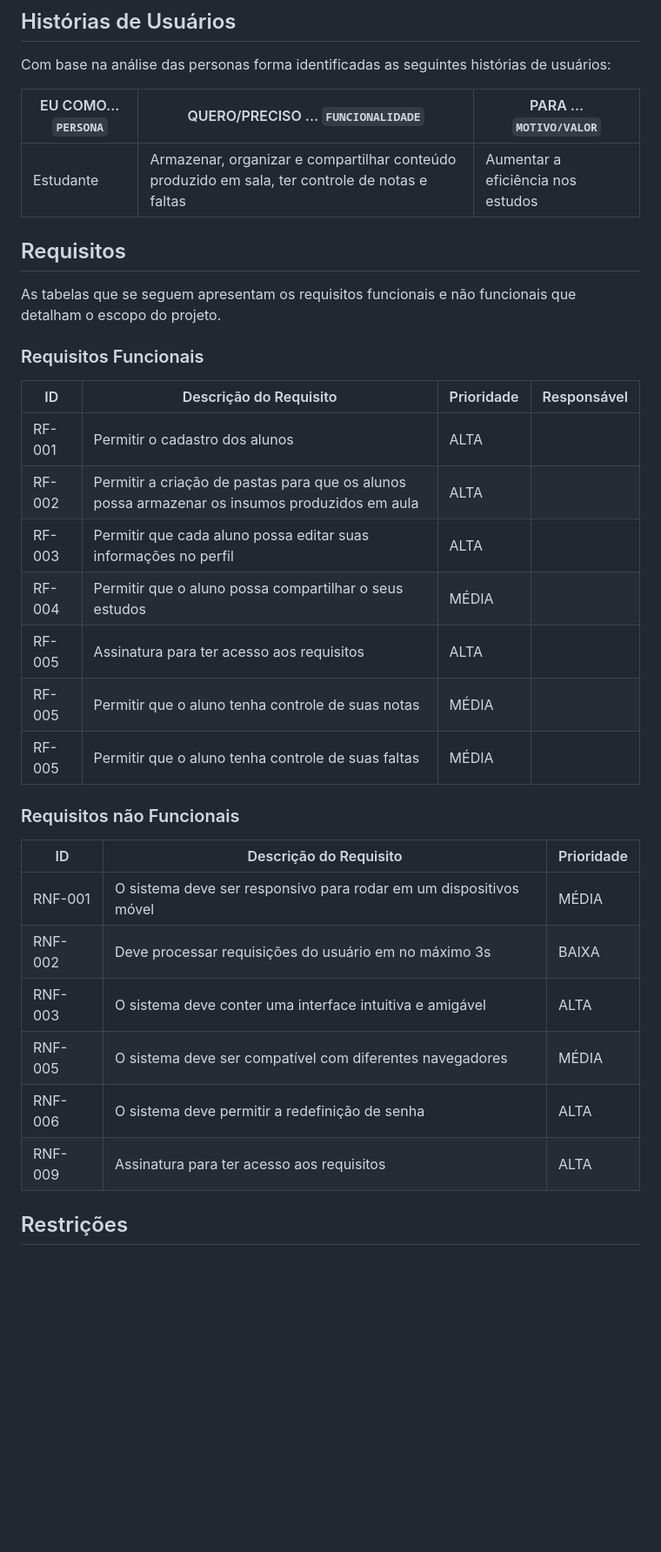
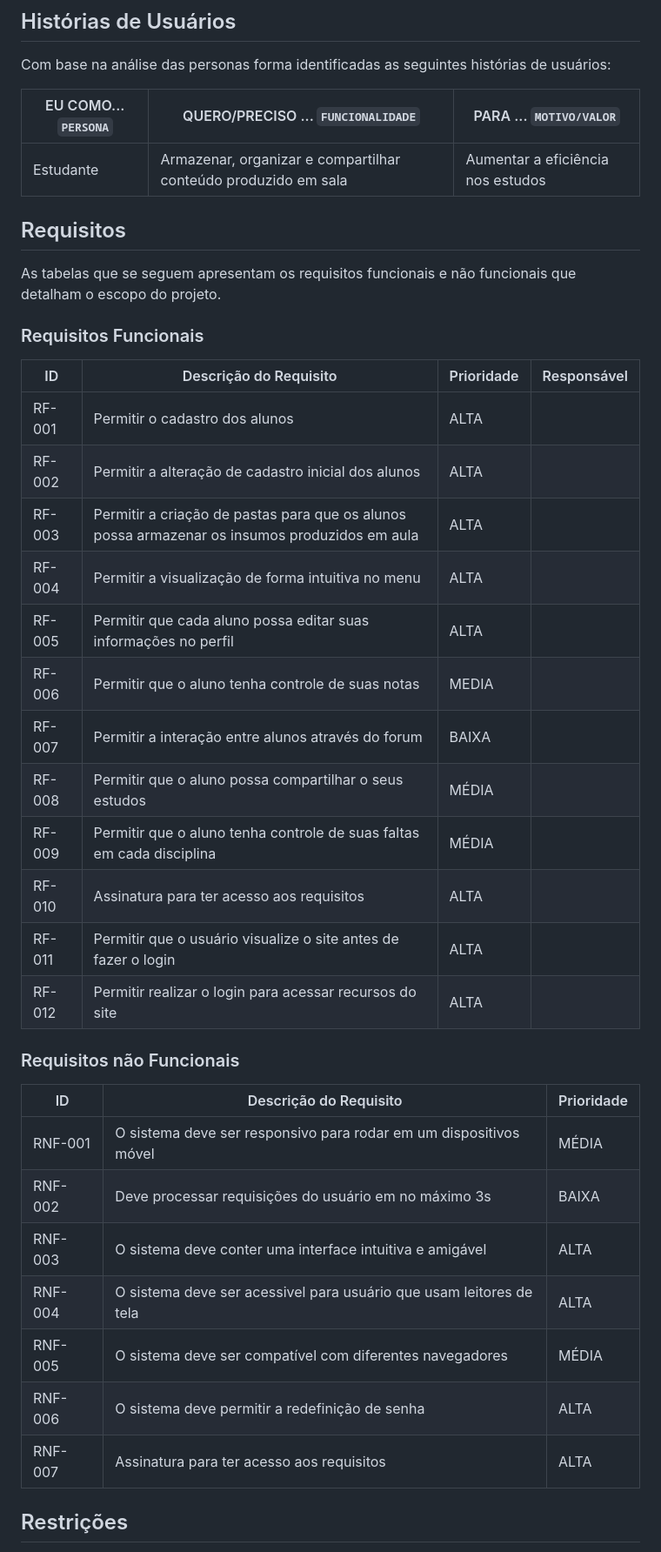
Before and after one commit to ICEI-PUC-Minas-PBR-SI/pbr-si-ads-2023-2-p1-tiaw-g5-classcapture, a Markdown page: docs/especification.md, the part around the change printed below. Shown: that part at 87% size. GitHub-like rendering; blank space fills up the shorter version.

```diff
--- a/docs/especification.md
+++ b/docs/especification.md
@@ -40,7 +40,7 @@ Com base na análise das personas forma identificadas as seguintes histórias de
 
 |EU COMO... `PERSONA`| QUERO/PRECISO ... `FUNCIONALIDADE` |PARA ... `MOTIVO/VALOR`                 |
 |--------------------|------------------------------------|----------------------------------------|
-|Estudante  | Armazenar, organizar e compartilhar conteúdo produzido em sala, ter controle de notas e faltas | Aumentar a eficiência nos estudos |
+|Estudante  | Armazenar, organizar e compartilhar conteúdo produzido em sala | Aumentar a eficiência nos estudos |
 
 ## Requisitos
 
@@ -51,12 +51,17 @@ As tabelas que se seguem apresentam os requisitos funcionais e não funcionais q
 |ID    | Descrição do Requisito  | Prioridade | Responsável |
 |------|-----------------------------------------|----| ----|
 |RF-001| Permitir o cadastro dos alunos | ALTA |  |
-|RF-002| Permitir a criação de pastas para que os alunos possa armazenar os insumos produzidos em aula | ALTA | |
-|RF-003| Permitir que cada aluno possa editar suas informações no perfil | ALTA | |
-|RF-004| Permitir que o aluno possa compartilhar o seus estudos | MÉDIA | |
-|RF-005| Assinatura para ter acesso aos requisitos | ALTA | |
-|RF-005| Permitir que o aluno tenha controle de suas notas | MÉDIA | |
-|RF-005| Permitir que o aluno tenha controle de suas faltas | MÉDIA | |
+|RF-002| Permitir a alteração de cadastro inicial dos alunos | ALTA |  |
+|RF-003| Permitir a criação de pastas para que os alunos possa armazenar os insumos produzidos em aula | ALTA | |
+|RF-004| Permitir a visualização de forma intuitiva no menu | ALTA | |
+|RF-005| Permitir que cada aluno possa editar suas informações no perfil | ALTA | |
+|RF-006| Permitir que o aluno tenha controle de suas notas  | MEDIA | |
+|RF-007| Permitir a interação entre alunos através do forum | BAIXA | |
+|RF-008| Permitir que o aluno possa compartilhar o seus estudos | MÉDIA | |
+|RF-009| Permitir que o aluno tenha controle de suas faltas em cada disciplina | MÉDIA | |
+|RF-010| Assinatura para ter acesso aos requisitos | ALTA | |
+|RF-011| Permitir que o usuário visualize o site antes de fazer o login | ALTA | |
+|RF-012| Permitir realizar o login para acessar recursos do site | ALTA | |
 
 ### Requisitos não Funcionais
 
@@ -65,9 +70,10 @@ As tabelas que se seguem apresentam os requisitos funcionais e não funcionais q
 |RNF-001| O sistema deve ser responsivo para rodar em um dispositivos móvel | MÉDIA |
 |RNF-002| Deve processar requisições do usuário em no máximo 3s |  BAIXA |
 |RNF-003| O sistema deve conter uma interface intuitiva e amigável | ALTA |
+|RNF-004| O sistema deve ser acessivel para usuário que usam leitores de tela | ALTA |
 |RNF-005| O sistema deve ser compatível com diferentes navegadores | MÉDIA |
 |RNF-006| O sistema deve permitir a redefinição de senha | ALTA |
-|RNF-009| Assinatura para ter acesso aos requisitos | ALTA | |
+|RNF-007| Assinatura para ter acesso aos requisitos | ALTA | |
 
 ## Restrições
 
```
Also changed, not shown: other parts of docs/especification.md (+2 -2 lines).
